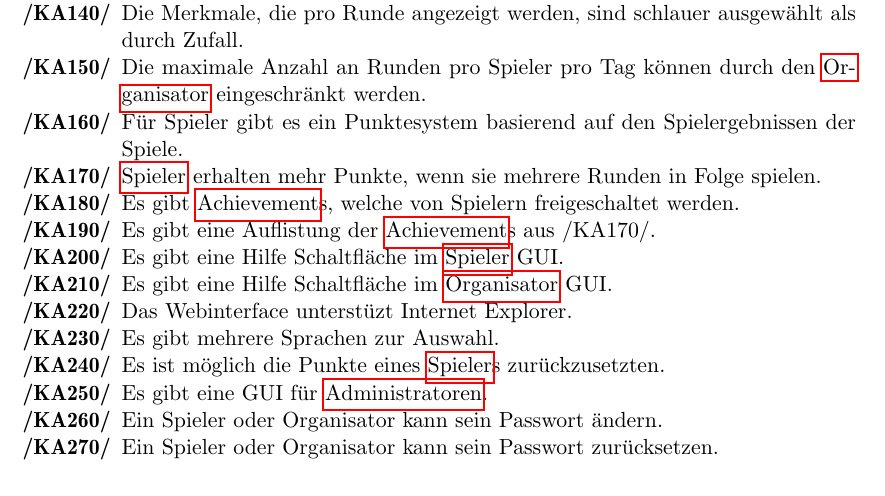
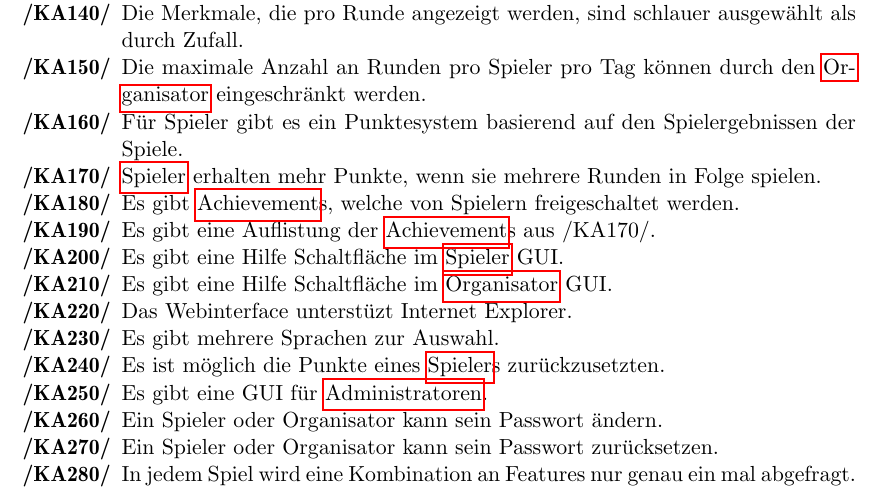
Before and after one commit to bendixsonnenberg/CS-Select-Allg, a LaTeX document (pflichtenheft/pflichtenheft.tex): part of page 5 of 25, cut so that both start at the same text. Compiled offline with pdfLaTeX.

Commit message:
added kannKriterium

```diff
--- a/pflichtenheft/pflichtenheft.tex
+++ b/pflichtenheft/pflichtenheft.tex
@@ -149,6 +149,7 @@ description={Ein Computer, welcher der Verwaltung von CS:Select dient und eine I
         /KA250/ & Es gibt eine GUI für \Glspl{Administrator}. \\
         /KA260/ & Ein Spieler oder Organisator kann sein Passwort ändern. \\
         /KA270/ & Ein Spieler oder Organisator kann sein Passwort zurücksetzen. \\
+        /KA280/ & In jedem Spiel wird eine Kombination an Features nur genau ein mal abgefragt.\\
     \end{tabularx}
 
     \section{Abgrenzungskriterien}
```
